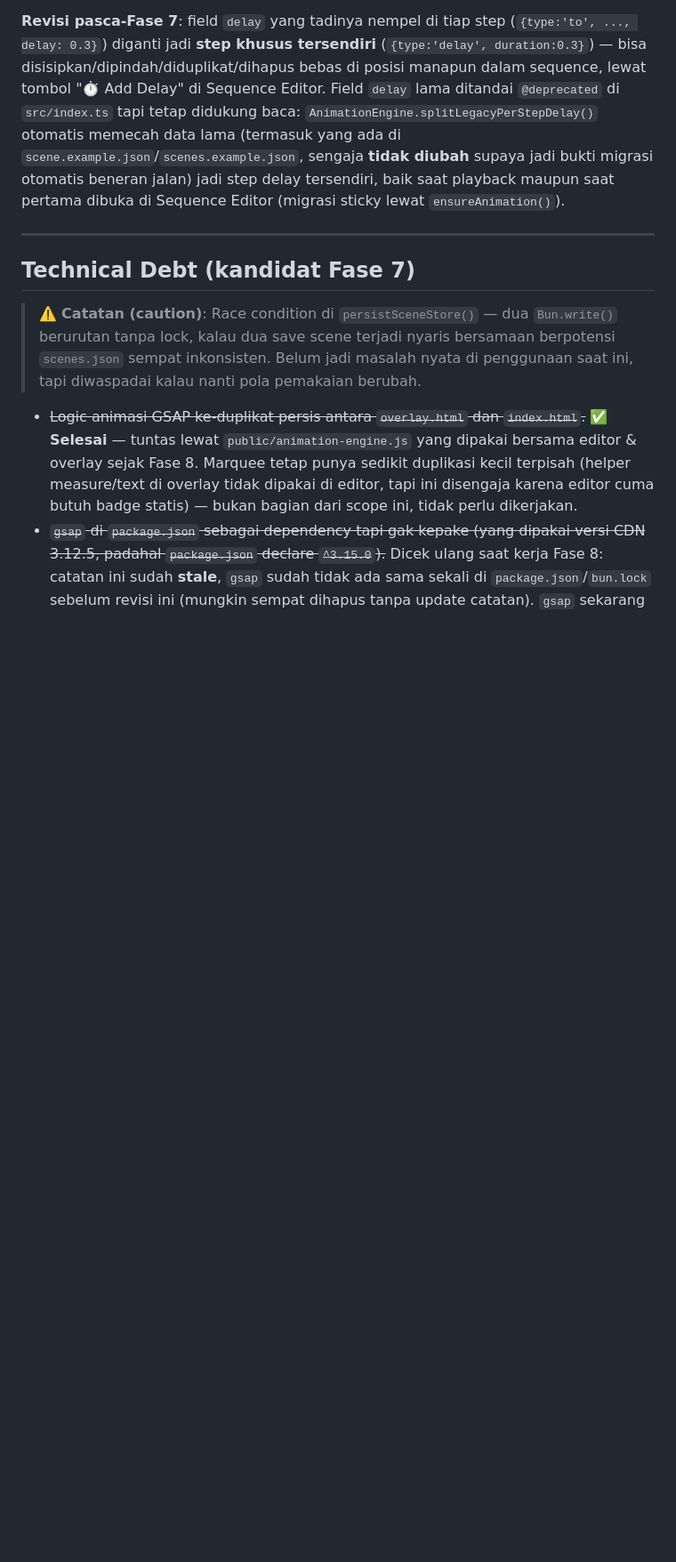
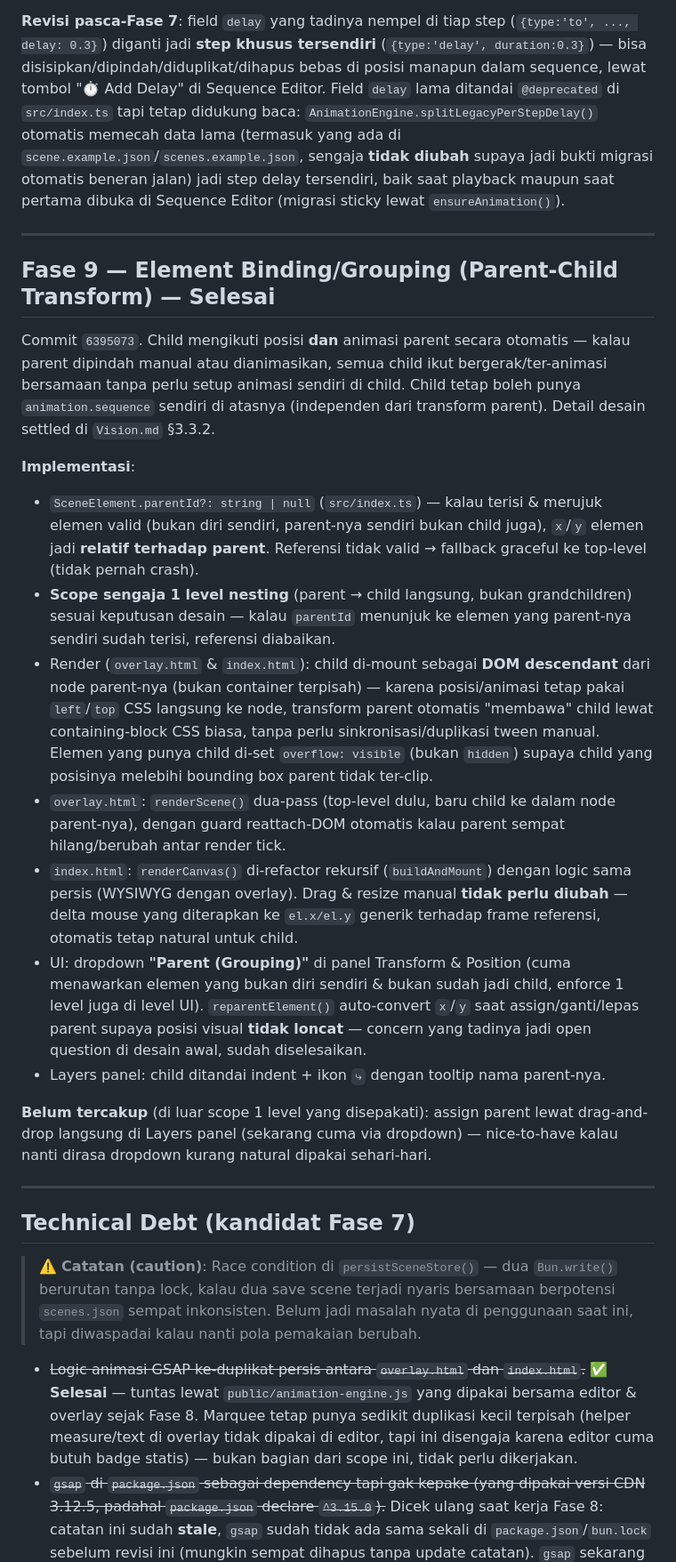
Before and after one commit to tyhad/LiveOverlay, a Markdown page: issue.md, the part around one of its changes. Shown at 89% size. GitHub-like rendering; blank space fills up the shorter version.

```diff
--- a/issue.md
+++ b/issue.md
@@ -142,6 +156,23 @@ Panel yang boleh ditata ulang menyesuaikan arsitektur baru: GSAP Animations Pane
 
 ---
 
+## Fase 9 — Element Binding/Grouping (Parent-Child Transform) — Selesai
+
+Commit `6395073`. Child mengikuti posisi **dan** animasi parent secara otomatis — kalau parent dipindah manual atau dianimasikan, semua child ikut bergerak/ter-animasi bersamaan tanpa perlu setup animasi sendiri di child. Child tetap boleh punya `animation.sequence` sendiri di atasnya (independen dari transform parent). Detail desain settled di `Vision.md` §3.3.2.
+
+**Implementasi**:
+- `SceneElement.parentId?: string | null` (`src/index.ts`) — kalau terisi & merujuk elemen valid (bukan diri sendiri, parent-nya sendiri bukan child juga), `x`/`y` elemen jadi **relatif terhadap parent**. Referensi tidak valid → fallback graceful ke top-level (tidak pernah crash).
+- **Scope sengaja 1 level nesting** (parent → child langsung, bukan grandchildren) sesuai keputusan desain — kalau `parentId` menunjuk ke elemen yang parent-nya sendiri sudah terisi, referensi diabaikan.
+- Render (`overlay.html` & `index.html`): child di-mount sebagai **DOM descendant** dari node parent-nya (bukan container terpisah) — karena posisi/animasi tetap pakai `left`/`top` CSS langsung ke node, transform parent otomatis "membawa" child lewat containing-block CSS biasa, tanpa perlu sinkronisasi/duplikasi tween manual. Elemen yang punya child di-set `overflow: visible` (bukan `hidden`) supaya child yang posisinya melebihi bounding box parent tidak ter-clip.
+- `overlay.html`: `renderScene()` dua-pass (top-level dulu, baru child ke dalam node parent-nya), dengan guard reattach-DOM otomatis kalau parent sempat hilang/berubah antar render tick.
+- `index.html`: `renderCanvas()` di-refactor rekursif (`buildAndMount`) dengan logic sama persis (WYSIWYG dengan overlay). Drag & resize manual **tidak perlu diubah** — delta mouse yang diterapkan ke `el.x/el.y` generik terhadap frame referensi, otomatis tetap natural untuk child.
+- UI: dropdown **"Parent (Grouping)"** di panel Transform & Position (cuma menawarkan elemen yang bukan diri sendiri & bukan sudah jadi child, enforce 1 level juga di level UI). `reparentElement()` auto-convert `x`/`y` saat assign/ganti/lepas parent supaya posisi visual **tidak loncat** — concern yang tadinya jadi open question di desain awal, sudah diselesaikan.
+- Layers panel: child ditandai indent + ikon `⤷` dengan tooltip nama parent-nya.
+
+**Belum tercakup** (di luar scope 1 level yang disepakati): assign parent lewat drag-and-drop langsung di Layers panel (sekarang cuma via dropdown) — nice-to-have kalau nanti dirasa dropdown kurang natural dipakai sehari-hari.
+
+---
+
 ## Technical Debt (kandidat Fase 7)
 
 > ⚠️ **Catatan (caution)**: Race condition di `persistSceneStore()` — dua `Bun.write()` berurutan tanpa lock, kalau dua save scene terjadi nyaris bersamaan berpotensi `scenes.json` sempat inkonsisten. Belum jadi masalah nyata di penggunaan saat ini, tapi diwaspadai kalau nanti pola pemakaian berubah.
```
Also changed, not shown: other parts of issue.md (+21 -21 lines).
